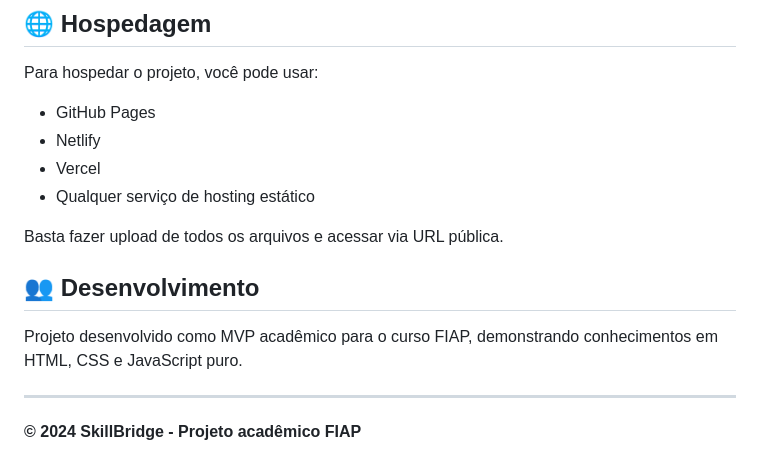
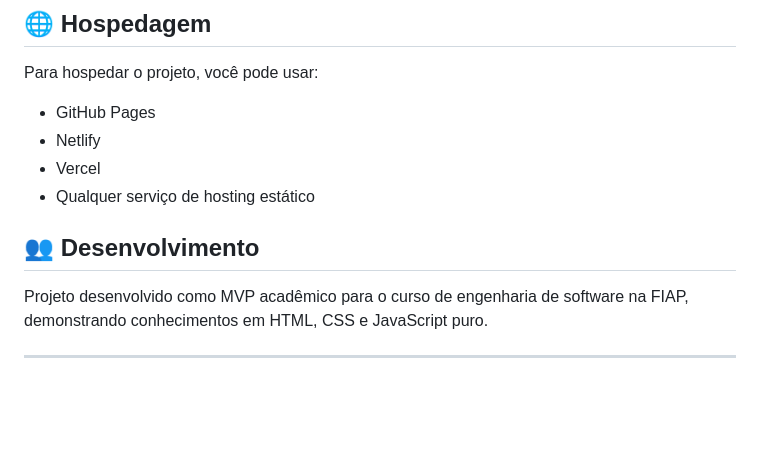
Before and after one commit to joaopfizz/Global-Solutions-2.0---FIAP-, a Markdown page: GS/README.md, the part around one of its changes. Rendered like a GitHub page; blank space fills up the shorter version.

Commit message:
Update README.md with project details

```diff
--- a/GS/README.md
+++ b/GS/README.md
@@ -135,12 +134,8 @@ Para hospedar o projeto, você pode usar:
 - Vercel
 - Qualquer serviço de hosting estático
 
-Basta fazer upload de todos os arquivos e acessar via URL pública.
-
 ## 👥 Desenvolvimento
 
-Projeto desenvolvido como MVP acadêmico para o curso FIAP, demonstrando conhecimentos em HTML, CSS e JavaScript puro.
+Projeto desenvolvido como MVP acadêmico para o curso de engenharia de software na FIAP, demonstrando conhecimentos em HTML, CSS e JavaScript puro.
 
 ---
-
-**© 2024 SkillBridge - Projeto acadêmico FIAP**
```
Also changed, not shown: other parts of GS/README.md (+3 -4 lines).
